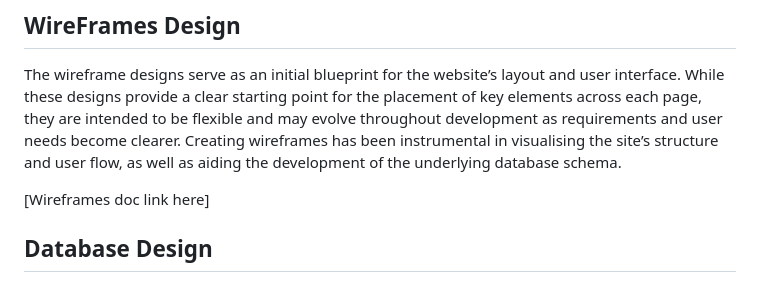
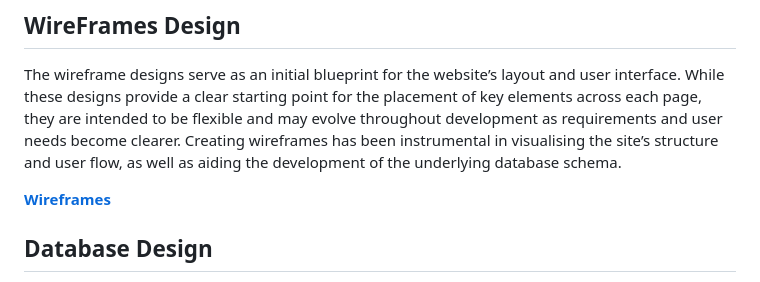
Before and after one commit to CoalTrain1618/MP_3_Xpenso, a Markdown page: README.md, the part around the change. Rendered like a GitHub page.

Commit message:
Linked wireframes to readme

```diff
--- a/README.md
+++ b/README.md
@@ -122,7 +122,7 @@ The user stories above have been grouped into Epics to align with the Agile meth
 ## WireFrames Design
 The wireframe designs serve as an initial blueprint for the website’s layout and user interface. While these designs provide a clear starting point for the placement of key elements across each page, they are intended to be flexible and may evolve throughout development as requirements and user needs become clearer. Creating wireframes has been instrumental in visualising the site’s structure and user flow, as well as aiding the development of the underlying database schema.
 
-[Wireframes doc link here]
+**[Wireframes](./documentation/wireframes.md)**
 
 ## Database Design
 This database ERD visualises the structure and relationships between the database tables for this web application.
```
